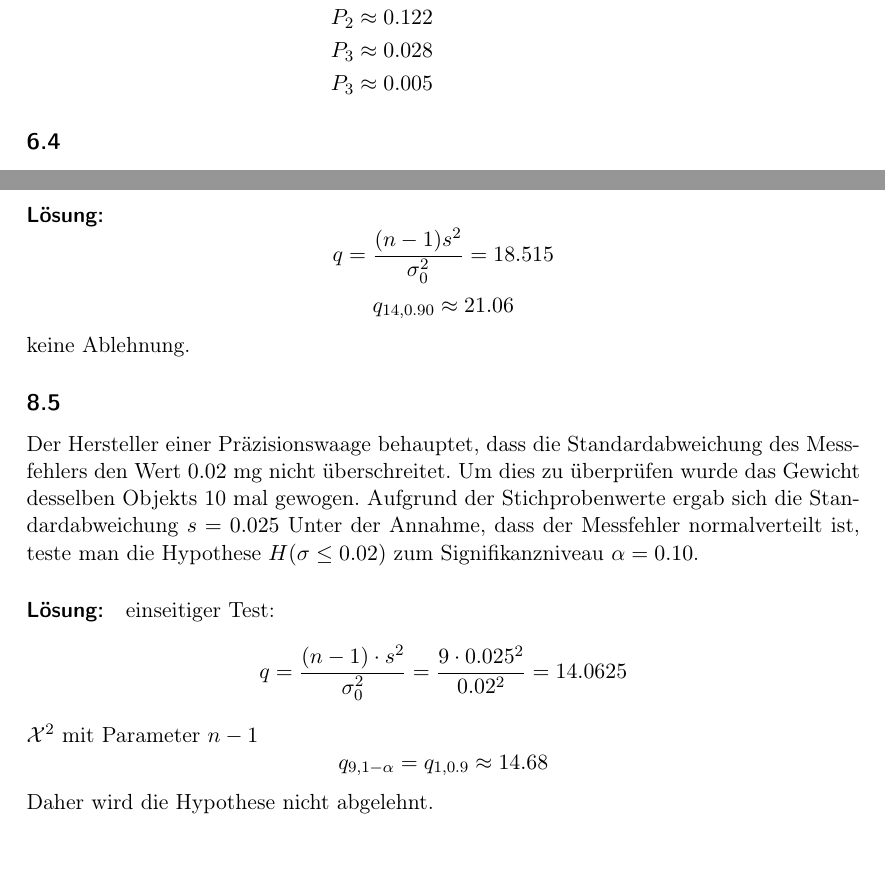
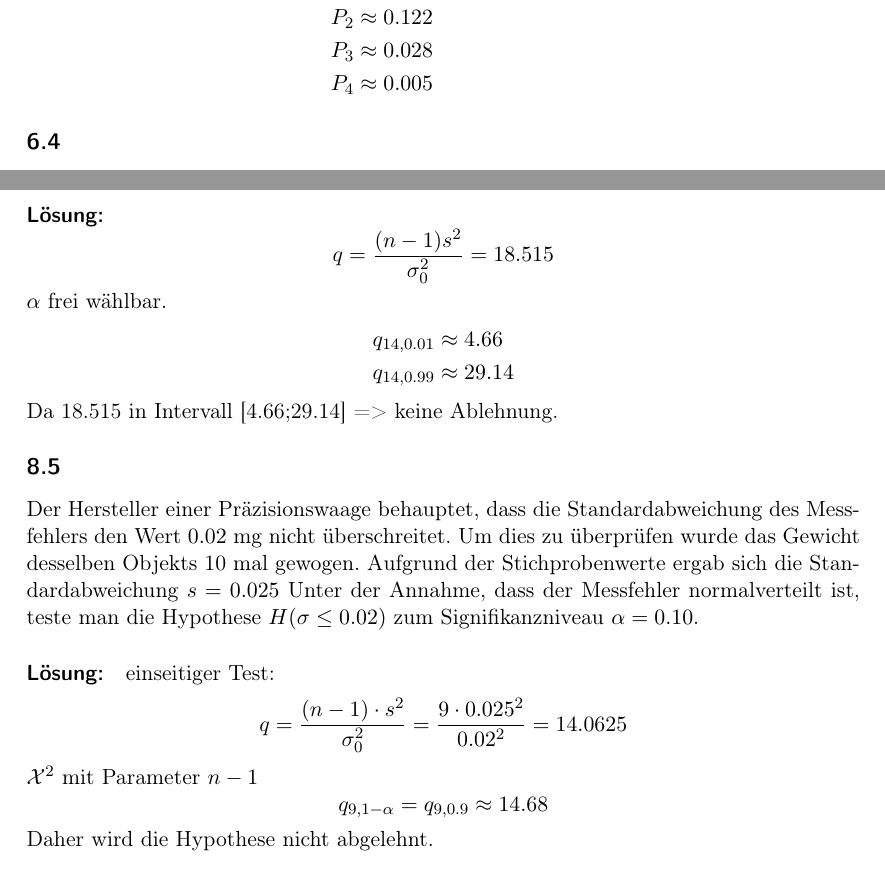
Before and after one commit to toerb/math_shit, a LaTeX document (Aufgaben.tex): two parts of pages 14 and 18 of 20, joined at a grey line, cut so that both start at the same text, the shorter picture padded with empty space. Compiled offline with pdfLaTeX.

Commit message:
habe sachen gefixt

```diff
--- a/Aufgaben.tex
+++ b/Aufgaben.tex
@@ -461,7 +461,7 @@ P_0 &= \frac{1\cdot e^{-0.7}}{1}\approx 0.497\\
 P_1 &= \frac{0.7\cdot e^{-0.7}}{1}\approx 0.348\\
 P_2 &\approx 0.122\\
 P_3 &\approx 0.028\\
-P_3 &\approx 0.005
+P_4 &\approx 0.005
 \end{align*}
 
 \subsection{}
@@ -577,10 +577,12 @@ Die Standardabweichung ist ein Maß für die Qualität des Produktionsprozesses
 \[
 q = \frac{(n-1) s^2}{\sigma_0^2} = 18.515
 \]
-\[
-q_{14,0.90} \approx 21.06
-\]
-keine Ablehnung.
+$\alpha$ frei wählbar.
+\begin{align*}
+q_{14,0.01} &\approx 4.66 \\
+q_{14,0.99} &\approx 29.14
+\end{align*}
+Da 18.515 in Intervall [4.66;29.14] => keine Ablehnung.
 \subsection{}
 Der Hersteller einer Präzisionswaage behauptet, dass die Standardabweichung des Messfehlers den Wert $0.02$ mg nicht überschreitet. Um dies zu überprüfen wurde das Gewicht desselben Objekts 10 mal gewogen. Aufgrund der Stichprobenwerte ergab sich die Standardabweichung $s=0.025$ Unter der Annahme, dass der Messfehler normalverteilt ist, teste man die Hypothese $H(\sigma \le 0.02)$ zum Signifikanzniveau $\alpha = 0.10$.
 \paragraph{Lösung:}
@@ -589,7 +591,7 @@ einseitiger Test:
 q = \frac{(n-1)\cdot s^2}{\sigma_0^2} = \frac{9 \cdot 0.025^2}{0.02^2} = 14.0625
 \end{equation*}
 $\mathcal{X}^2$ mit Parameter $n-1$\[
-q_{9,1-\alpha} = q_{1,0.9}\approx 14.68\]
+q_{9,1-\alpha} = q_{9,0.9}\approx 14.68\]
 Daher wird die Hypothese nicht abgelehnt.
 
 \subsection{}
```
Also changed, not shown: Aufgaben.tex (2 more changed lines), 1 other file.
